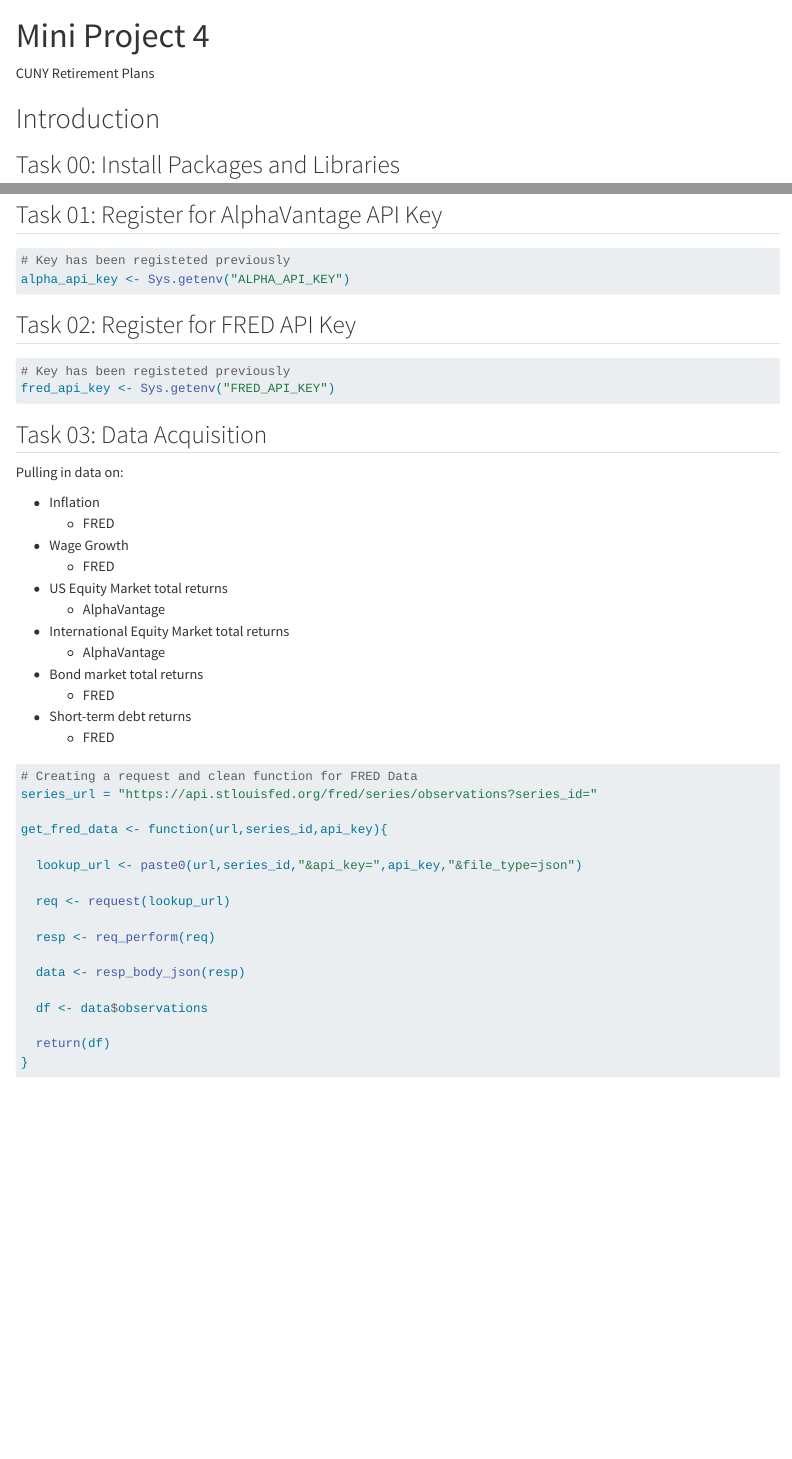
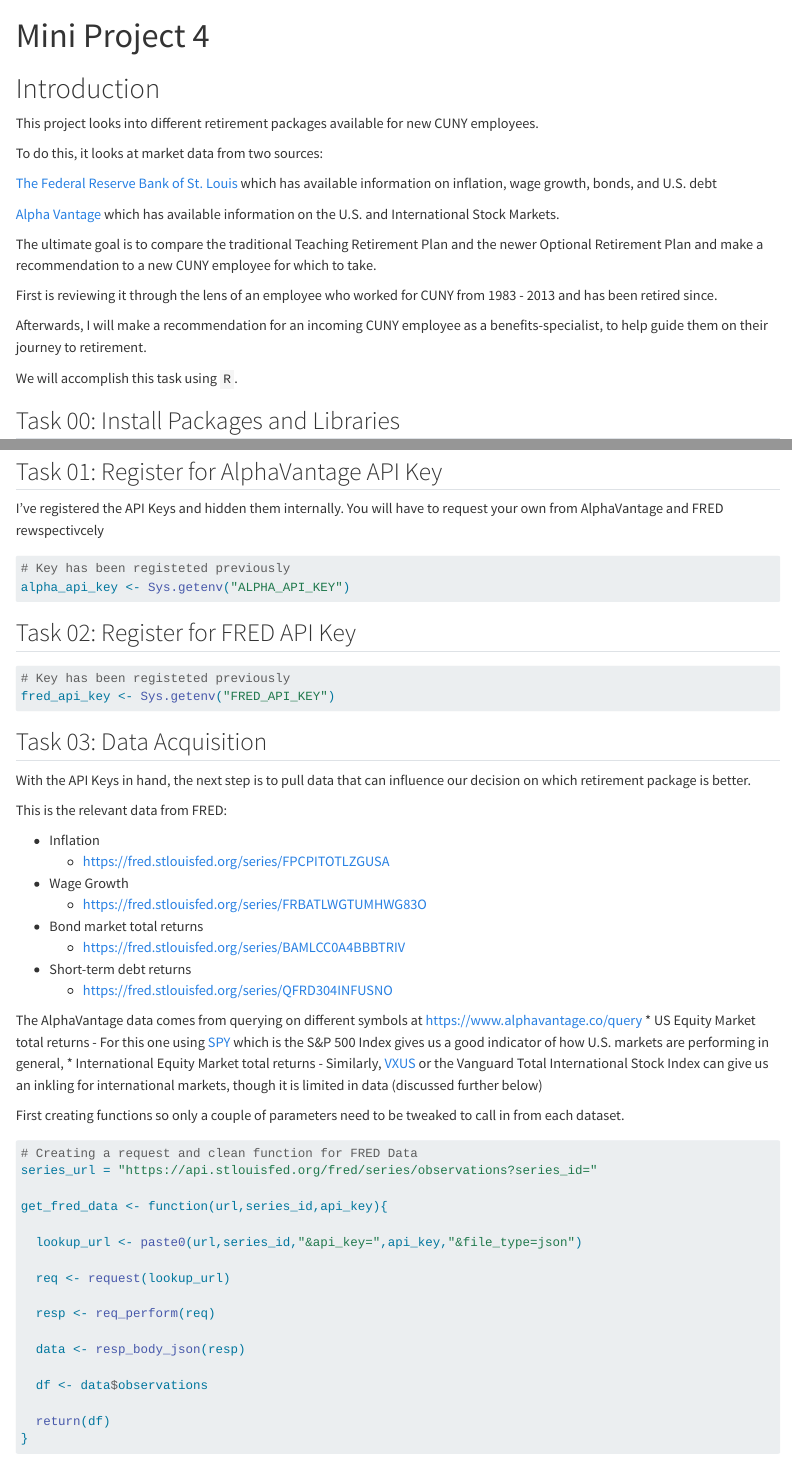
Before and after one commit to SethKauf/STA9750-2024-FALL, a Quarto document (mp04.qmd): the page in a window 1100 px wide, from its top, and a second part further down, joined at a grey line. Rendered offline with R 4.5, knitr and Pandoc in place of Quarto, with nearby package versions; some code elsewhere in the file could not run offline; long lines of code are wrapped.

Commit message:
Added some text to mp04

````diff
--- a/mp04.qmd
+++ b/mp04.qmd
@@ -4,10 +4,23 @@ format: html
 css: styles.css
 ---
 
-CUNY Retirement Plans
-
 # Introduction
 
+This project looks into different retirement packages available for new CUNY employees.
+
+To do this, it looks at market data from two sources:
+
+[The Federal Reserve Bank of St. Louis](https://fred.stlouisfed.org/) which has available information on inflation, wage growth, bonds, and U.S. debt
+
+[Alpha Vantage](https://www.alphavantage.co/) which has available information on the U.S. and International Stock Markets.
+
+The ultimate goal is to compare the traditional Teaching Retirement Plan and the newer Optional Retirement Plan and make a recommendation to a new CUNY employee for which to take.
+
+First is reviewing it through the lens of an employee who worked for CUNY from 1983 - 2013 and has been retired since.
+
+Afterwards, I will make a recommendation for an incoming CUNY employee as a benefits-specialist, to help guide them on their journey to retirement.
+
+We will accomplish this task using `R`.
 
 ## Task 00: Install Packages and Libraries
 ```{r install-packages_[1], echo=TRUE, message=FALSE, warning=FALSE}
@@ -44,6 +57,9 @@ dotenv::load_dot_env(".secrets")
 ```
 
 ## Task 01: Register for AlphaVantage API Key
+
+I've registered the API Keys and hidden them internally. You will have to request your own from AlphaVantage and FRED rewspectivcely
+
 ```{r alpha-key_[3], echo=TRUE, message=FALSE, warning=FALSE}
 # Key has been registeted previously
 alpha_api_key <- Sys.getenv("ALPHA_API_KEY")
@@ -58,21 +74,27 @@ fred_api_key <- Sys.getenv("FRED_API_KEY")
 
 ## Task 03: Data Acquisition
 
-Pulling in data on:
+With the API Keys in hand, the next step is to pull data that can influence our decision on which retirement package is better.
+
+This is the relevant data from FRED:
 
 * Inflation
-  - FRED
+  - https://fred.stlouisfed.org/series/FPCPITOTLZGUSA
 * Wage Growth
-  - FRED
+  - https://fred.stlouisfed.org/series/FRBATLWGTUMHWG83O
+* Bond market total returns
+  - https://fred.stlouisfed.org/series/BAMLCC0A4BBBTRIV
+* Short-term debt returns
+  - https://fred.stlouisfed.org/series/QFRD304INFUSNO
+
+The AlphaVantage data comes from querying on different symbols at https://www.alphavantage.co/query
 * US Equity Market total returns
-  - AlphaVantage
+  - For this one using [SPY](https://finance.yahoo.com/quote/SPY/) which is the S&P 500 Index gives us a good indicator of how U.S. markets are performing in general,
 * International Equity Market total returns
-  - AlphaVantage
-* Bond market total returns
-  - FRED
-* Short-term debt returns
-  - FRED
+  - Similarly, [VXUS](https://finance.yahoo.com/quote/VXUS/) or the Vanguard Total International Stock Index can give us an inkling for international markets, though it is limited in data (discussed further below)
 
+
+First creating functions so only a couple of parameters need to be tweaked to call in from each dataset.
 
 ```{r fred-function_[5], echo=TRUE, message=FALSE, warning=FALSE}
 #| code-fold: TRUE
````
Also changed, not shown: docs/search.json, mp04.qmd (9 more changed lines), 1 other file.
